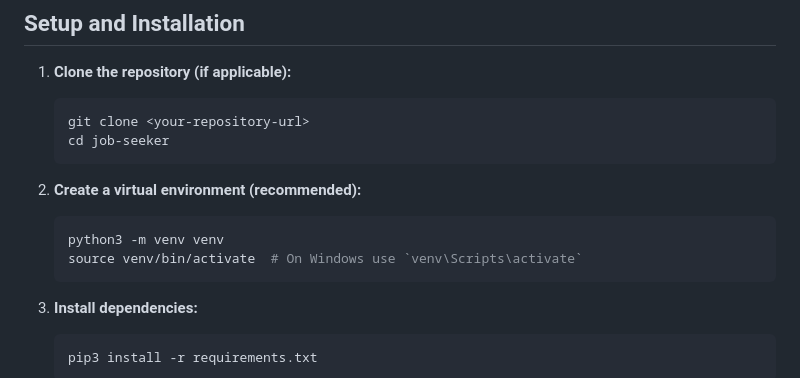
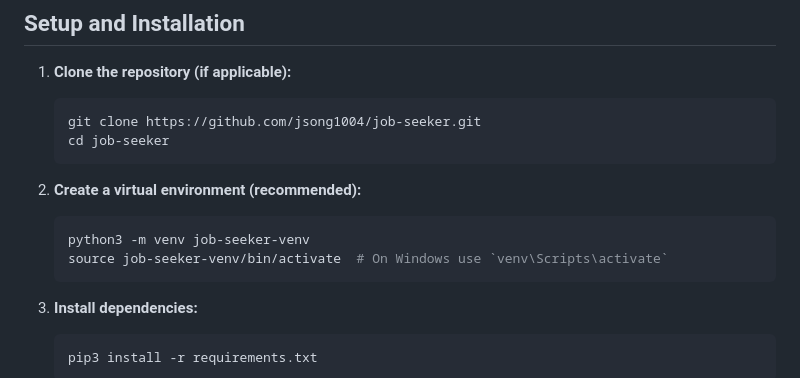
Before and after one commit to jsong1004/job-seeker, a Markdown page: README.md, the part around the change. Drawn GitHub-style.

Commit message:
READMD.md

````diff
--- a/README.md
+++ b/README.md
@@ -16,14 +16,14 @@ Job Seeker Lite is a Flask web application designed to help users search for job
 
 1.  **Clone the repository (if applicable):**
     ```bash
-    git clone <your-repository-url>
+    git clone https://github.com/jsong1004/job-seeker.git
     cd job-seeker
     ```
 
 2.  **Create a virtual environment (recommended):**
     ```bash
-    python3 -m venv venv
-    source venv/bin/activate  # On Windows use `venv\Scripts\activate`
+    python3 -m venv job-seeker-venv
+    source job-seeker-venv/bin/activate  # On Windows use `venv\Scripts\activate`
     ```
 
 3.  **Install dependencies:**
````
